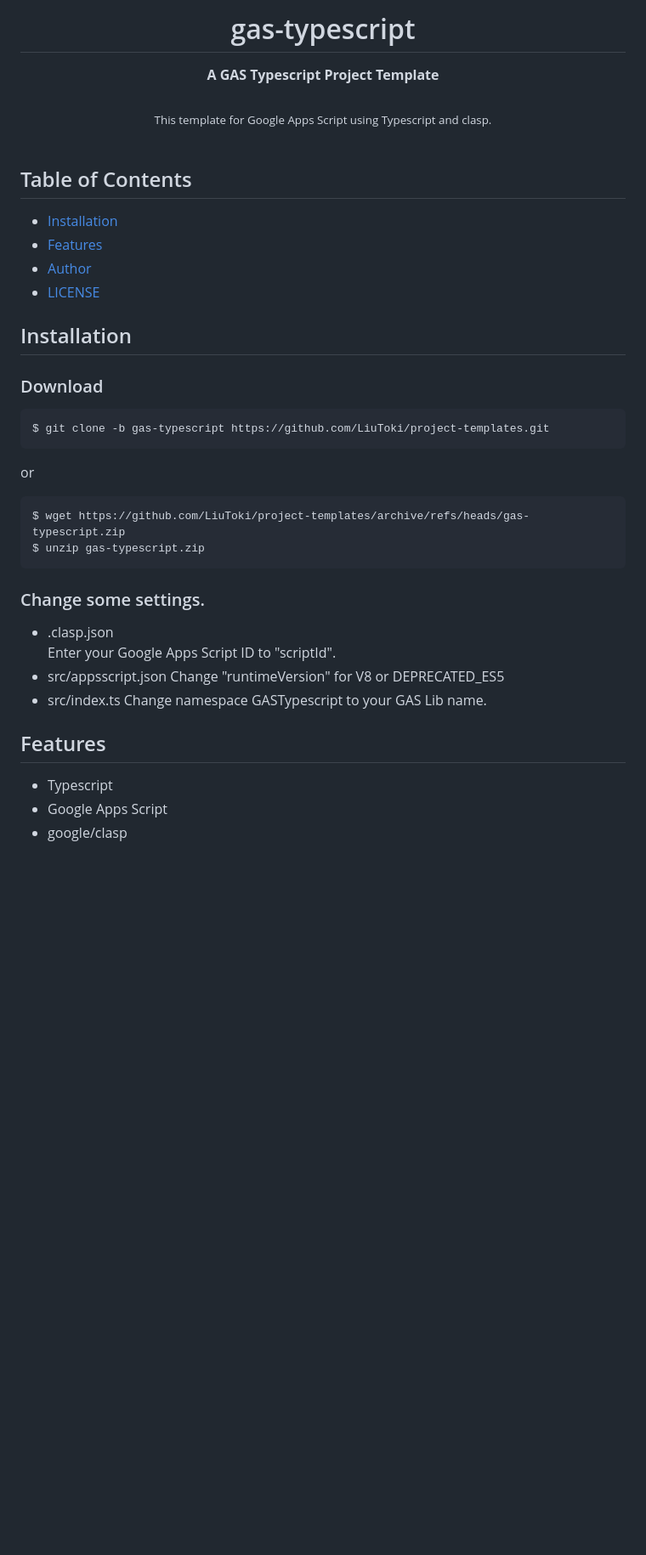
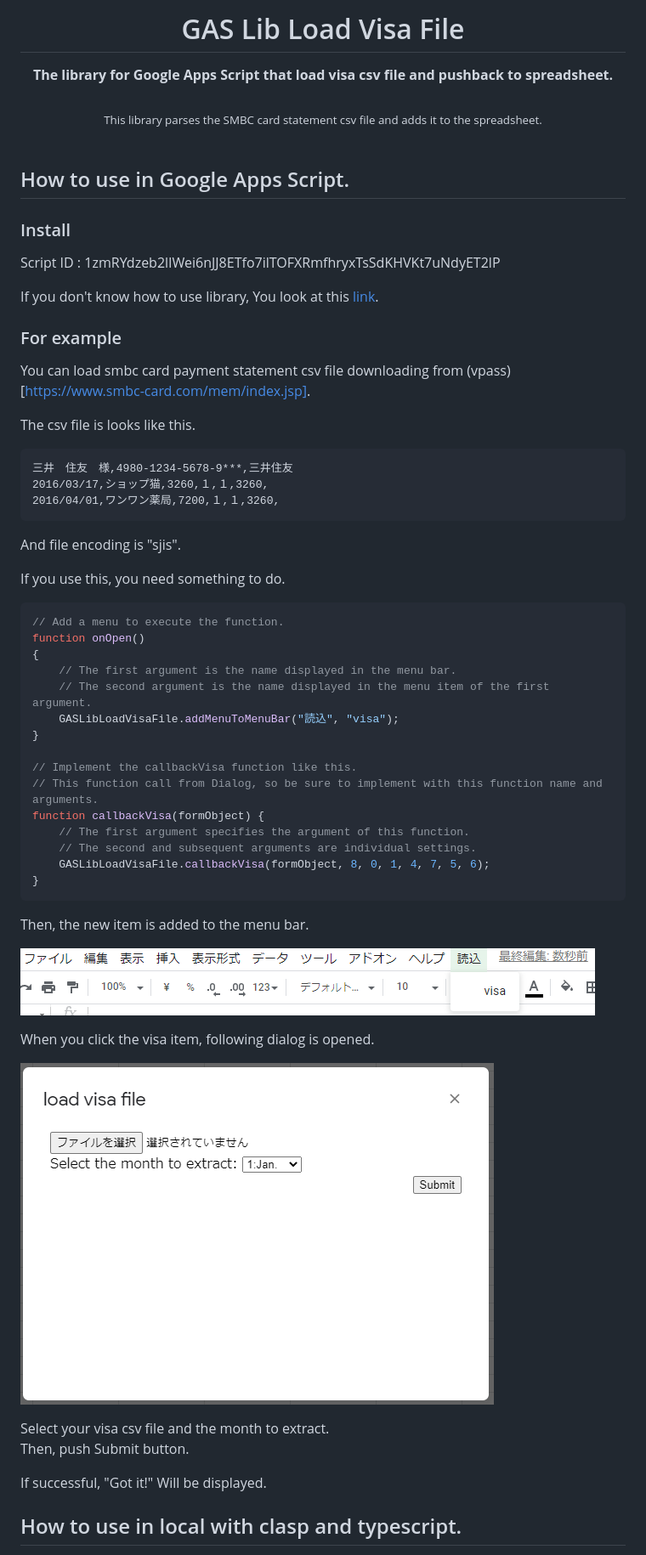
Before and after one commit to LiuToki/gas-libs, a Markdown page: README.md, the part around the change printed below. Shown: that part at 85% size. Drawn GitHub-style; pictures changed too: img/dialog.png (added), img/menu_bar.png (added); blank space fills up the shorter version.

Commit message:
[load-visa-file] README の作成

````diff
--- a/README.md
+++ b/README.md
@@ -1,43 +1,70 @@
-<h1 align="center">gas-typescript</h1>
+<h1 align="center">GAS Lib Load Visa File</h1>
 
 <div align="center">
-    <strong>A GAS Typescript Project Template</strong>
+    <strong>The library for Google Apps Script that load visa csv file and pushback to spreadsheet.</strong>
 </div>
 
 <br/>
 
 <div align="center">
     <sub>
-        This template for Google Apps Script using Typescript and clasp.
+        This library parses the SMBC card statement csv file and adds it to the spreadsheet.
     </sub>
 </div>
 
 <br/>
 
-## Table of Contents
-- [Installation](#installation)
-- [Features](#features)
-- [Author](#author)
-- [LICENSE](#license)
+## How to use in Google Apps Script.
+### Install
 
-## Installation
-### Download
-    $ git clone -b gas-typescript https://github.com/LiuToki/project-templates.git
+Script ID : 1zmRYdzeb2lIWei6nJJ8ETfo7ilTOFXRmfhryxTsSdKHVKt7uNdyET2lP
 
-or
+If you don't know how to use library, You look at this [link](https://developers.google.com/apps-script/guides/libraries).
 
-    $ wget https://github.com/LiuToki/project-templates/archive/refs/heads/gas-typescript.zip
-    $ unzip gas-typescript.zip
+### For example
+You can load smbc card payment statement csv file downloading from (vpass)[https://www.smbc-card.com/mem/index.jsp].
 
-### Change some settings.
-- .clasp.json
-Enter your Google Apps Script ID to "scriptId".
-- src/appsscript.json
-Change "runtimeVersion" for V8 or DEPRECATED_ES5
-- src/index.ts
-Change namespace GASTypescript to your GAS Lib name.
+The csv file is looks like this.
+```csv
+三井　住友　様,4980-1234-5678-9***,三井住友
+2016/03/17,ショップ猫,3260,１,１,3260,
+2016/04/01,ワンワン薬局,7200,１,１,3260,
+```
 
-## Features
-- Typescript
-- Google Apps Script
-- google/clasp
+And file encoding is <foct style="color:red;">"sjis".</font>
+
+If you use this, you need something to do.
+
+```javascript
+// Add a menu to execute the function.
+function onOpen()
+{
+	// The first argument is the name displayed in the menu bar.
+	// The second argument is the name displayed in the menu item of the first argument.
+	GASLibLoadVisaFile.addMenuToMenuBar("読込", "visa");
+}
+
+// Implement the callbackVisa function like this.
+// This function call from Dialog, so be sure to implement with this function name and arguments.
+function callbackVisa(formObject) {
+	// The first argument specifies the argument of this function.
+	// The second and subsequent arguments are individual settings.
+	GASLibLoadVisaFile.callbackVisa(formObject, 8, 0, 1, 4, 7, 5, 6);
+}
+```
+
+Then, the new item is added to the menu bar.
+
+![menu_bar](./img/menu_bar.png)
+
+When you click the visa item, following dialog is opened.
+
+![dialog](./img/dialog.png)
+
+Select your visa csv file and the month to extract.
+Then, push Submit button.
+
+If successful, <font style="color: blue">"Got it!"</font> Will be displayed.
+
+## How to use in local with clasp and typescript.
+
````
Also changed, not shown: other parts of README.md (+34 -0 lines), docs/functions_description.md (added, +36 -0 lines).
